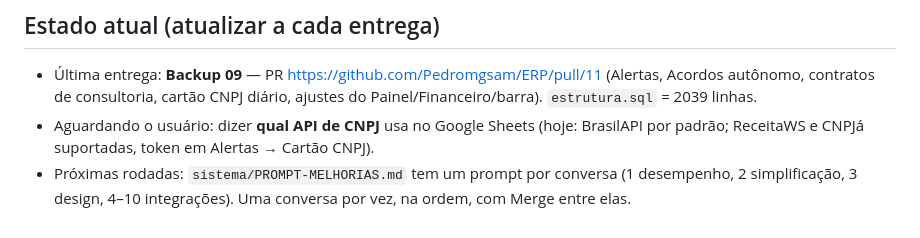
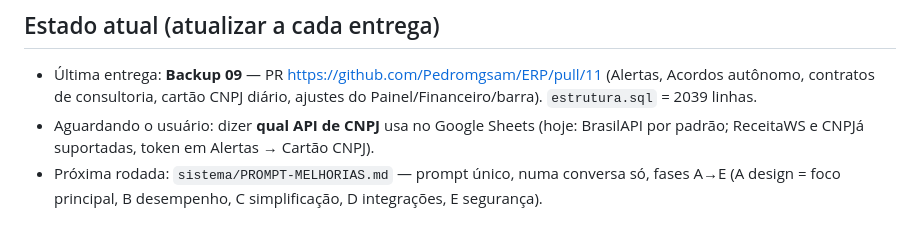
Before and after one commit to Pedromgsam/ERP, a Markdown page: CLAUDE.md, the part around the change. Drawn GitHub-style.

```diff
--- a/CLAUDE.md
+++ b/CLAUDE.md
@@ -68,5 +68,5 @@ Tarefas · **Alertas** (cartões por setor + rotina do cartão CNPJ) · Notifica
   contratos de consultoria, cartão CNPJ diário, ajustes do Painel/Financeiro/barra). `estrutura.sql` = 2039 linhas.
 - Aguardando o usuário: dizer **qual API de CNPJ** usa no Google Sheets (hoje: BrasilAPI por padrão; ReceitaWS e
   CNPJá suportadas, token em Alertas → Cartão CNPJ).
-- Próximas rodadas: `sistema/PROMPT-MELHORIAS.md` tem um prompt por conversa (1 desempenho, 2 simplificação,
-  3 design, 4–10 integrações). Uma conversa por vez, na ordem, com Merge entre elas.
+- Próxima rodada: `sistema/PROMPT-MELHORIAS.md` — prompt único, numa conversa só, fases A→E
+  (A design = foco principal, B desempenho, C simplificação, D integrações, E segurança).
```
Also changed, not shown: sistema/PROMPT-MELHORIAS.md (+75 -115 lines).
